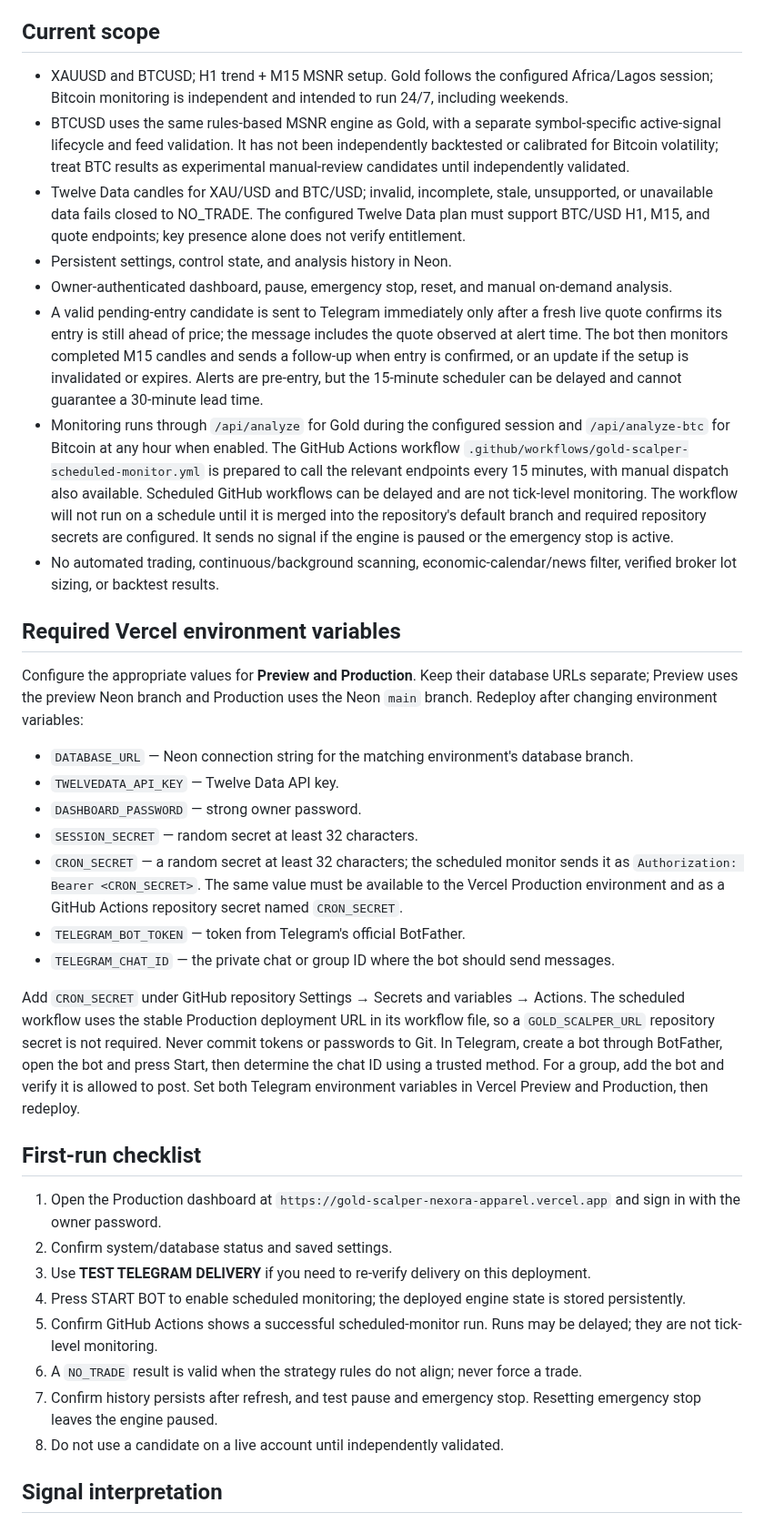
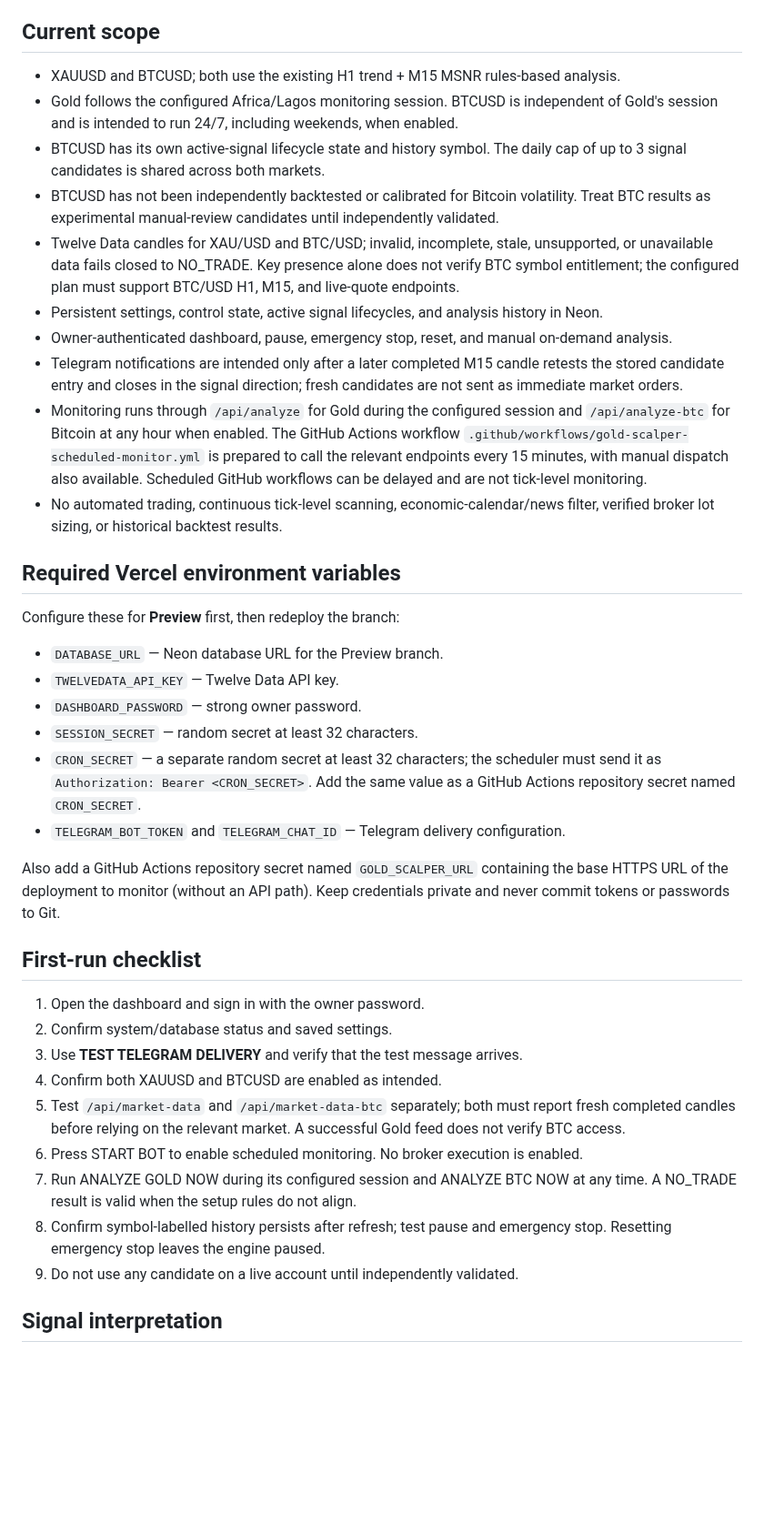
Before and after one commit to Nexora-Apparel/gold-scalper, a Markdown page: README.md, the part around the change. Shown at 91% size. Drawn GitHub-style; blank space fills up the shorter version.

Commit message:
Document dual-market monitoring, BTC limitations, and validation checklist

```diff
--- a/README.md
+++ b/README.md
@@ -15,39 +15,41 @@ The quality score is a rule-based filter, **not** a win probability. This strate
 
 ## Current scope
 
-- XAUUSD and BTCUSD; H1 trend + M15 MSNR setup. Gold follows the configured Africa/Lagos session; Bitcoin monitoring is independent and intended to run 24/7, including weekends.
-- BTCUSD uses the same rules-based MSNR engine as Gold, with a separate symbol-specific active-signal lifecycle and feed validation. It has not been independently backtested or calibrated for Bitcoin volatility; treat BTC results as experimental manual-review candidates until independently validated.
-- Twelve Data candles for XAU/USD and BTC/USD; invalid, incomplete, stale, unsupported, or unavailable data fails closed to NO_TRADE. The configured Twelve Data plan must support BTC/USD H1, M15, and quote endpoints; key presence alone does not verify entitlement.
-- Persistent settings, control state, and analysis history in Neon.
+- XAUUSD and BTCUSD; both use the existing H1 trend + M15 MSNR rules-based analysis.
+- Gold follows the configured Africa/Lagos monitoring session. BTCUSD is independent of Gold's session and is intended to run 24/7, including weekends, when enabled.
+- BTCUSD has its own active-signal lifecycle state and history symbol. The daily cap of up to 3 signal candidates is shared across both markets.
+- BTCUSD has not been independently backtested or calibrated for Bitcoin volatility. Treat BTC results as experimental manual-review candidates until independently validated.
+- Twelve Data candles for XAU/USD and BTC/USD; invalid, incomplete, stale, unsupported, or unavailable data fails closed to NO_TRADE. Key presence alone does not verify BTC symbol entitlement; the configured plan must support BTC/USD H1, M15, and live-quote endpoints.
+- Persistent settings, control state, active signal lifecycles, and analysis history in Neon.
 - Owner-authenticated dashboard, pause, emergency stop, reset, and manual on-demand analysis.
-- A valid pending-entry candidate is sent to Telegram immediately only after a fresh live quote confirms its entry is still ahead of price; the message includes the quote observed at alert time. The bot then monitors completed M15 candles and sends a follow-up when entry is confirmed, or an update if the setup is invalidated or expires. Alerts are pre-entry, but the 15-minute scheduler can be delayed and cannot guarantee a 30-minute lead time.
-- Monitoring runs through `/api/analyze` for Gold during the configured session and `/api/analyze-btc` for Bitcoin at any hour when enabled. The GitHub Actions workflow `.github/workflows/gold-scalper-scheduled-monitor.yml` is prepared to call the relevant endpoints every 15 minutes, with manual dispatch also available. Scheduled GitHub workflows can be delayed and are not tick-level monitoring. The workflow will not run on a schedule until it is merged into the repository's default branch and required repository secrets are configured. It sends no signal if the engine is paused or the emergency stop is active.
-- No automated trading, continuous/background scanning, economic-calendar/news filter, verified broker lot sizing, or backtest results.
+- Telegram notifications are intended only after a later completed M15 candle retests the stored candidate entry and closes in the signal direction; fresh candidates are not sent as immediate market orders.
+- Monitoring runs through `/api/analyze` for Gold during the configured session and `/api/analyze-btc` for Bitcoin at any hour when enabled. The GitHub Actions workflow `.github/workflows/gold-scalper-scheduled-monitor.yml` is prepared to call the relevant endpoints every 15 minutes, with manual dispatch also available. Scheduled GitHub workflows can be delayed and are not tick-level monitoring.
+- No automated trading, continuous tick-level scanning, economic-calendar/news filter, verified broker lot sizing, or historical backtest results.
 
 ## Required Vercel environment variables
 
-Configure the appropriate values for **Preview and Production**. Keep their database URLs separate; Preview uses the preview Neon branch and Production uses the Neon `main` branch. Redeploy after changing environment variables:
+Configure these for **Preview** first, then redeploy the branch:
 
-- `DATABASE_URL` — Neon connection string for the matching environment's database branch.
+- `DATABASE_URL` — Neon database URL for the Preview branch.
 - `TWELVEDATA_API_KEY` — Twelve Data API key.
 - `DASHBOARD_PASSWORD` — strong owner password.
 - `SESSION_SECRET` — random secret at least 32 characters.
-- `CRON_SECRET` — a random secret at least 32 characters; the scheduled monitor sends it as `Authorization: Bearer <CRON_SECRET>`. The same value must be available to the Vercel Production environment and as a GitHub Actions repository secret named `CRON_SECRET`.
-- `TELEGRAM_BOT_TOKEN` — token from Telegram's official BotFather.
-- `TELEGRAM_CHAT_ID` — the private chat or group ID where the bot should send messages.
+- `CRON_SECRET` — a separate random secret at least 32 characters; the scheduler must send it as `Authorization: Bearer <CRON_SECRET>`. Add the same value as a GitHub Actions repository secret named `CRON_SECRET`.
+- `TELEGRAM_BOT_TOKEN` and `TELEGRAM_CHAT_ID` — Telegram delivery configuration.
 
-Add `CRON_SECRET` under GitHub repository Settings → Secrets and variables → Actions. The scheduled workflow uses the stable Production deployment URL in its workflow file, so a `GOLD_SCALPER_URL` repository secret is not required. Never commit tokens or passwords to Git. In Telegram, create a bot through BotFather, open the bot and press Start, then determine the chat ID using a trusted method. For a group, add the bot and verify it is allowed to post. Set both Telegram environment variables in Vercel Preview and Production, then redeploy.
+Also add a GitHub Actions repository secret named `GOLD_SCALPER_URL` containing the base HTTPS URL of the deployment to monitor (without an API path). Keep credentials private and never commit tokens or passwords to Git.
 
 ## First-run checklist
 
-1. Open the Production dashboard at `https://gold-scalper-nexora-apparel.vercel.app` and sign in with the owner password.
+1. Open the dashboard and sign in with the owner password.
 2. Confirm system/database status and saved settings.
-3. Use **TEST TELEGRAM DELIVERY** if you need to re-verify delivery on this deployment.
-4. Press START BOT to enable scheduled monitoring; the deployed engine state is stored persistently.
-5. Confirm GitHub Actions shows a successful scheduled-monitor run. Runs may be delayed; they are not tick-level monitoring.
-6. A `NO_TRADE` result is valid when the strategy rules do not align; never force a trade.
-7. Confirm history persists after refresh, and test pause and emergency stop. Resetting emergency stop leaves the engine paused.
-9. Do not use a candidate on a live account until independently validated.
+3. Use **TEST TELEGRAM DELIVERY** and verify that the test message arrives.
+4. Confirm both XAUUSD and BTCUSD are enabled as intended.
+5. Test `/api/market-data` and `/api/market-data-btc` separately; both must report fresh completed candles before relying on the relevant market. A successful Gold feed does not verify BTC access.
+6. Press START BOT to enable scheduled monitoring. No broker execution is enabled.
+7. Run ANALYZE GOLD NOW during its configured session and ANALYZE BTC NOW at any time. A NO_TRADE result is valid when the setup rules do not align.
+8. Confirm symbol-labelled history persists after refresh; test pause and emergency stop. Resetting emergency stop leaves the engine paused.
+9. Do not use any candidate on a live account until independently validated.
 
 ## Signal interpretation
 
```
